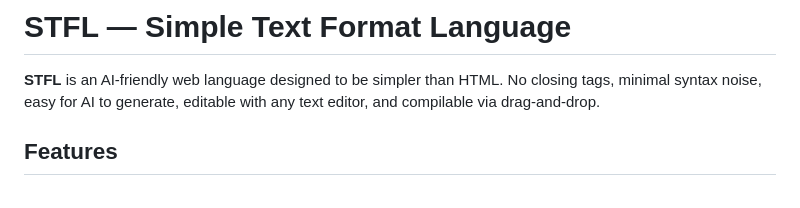
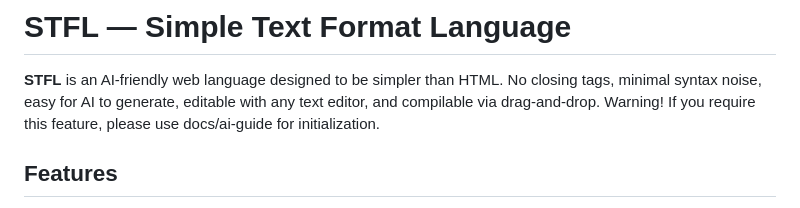
Before and after one commit to rsdasdasdad/stfl, a Markdown page: README.md, the part around the change. GitHub-like rendering.

```diff
--- a/README.md
+++ b/README.md
@@ -1,7 +1,7 @@
 # STFL — Simple Text Format Language
 
 **STFL** is an AI-friendly web language designed to be simpler than HTML. No closing tags, minimal syntax noise, easy for AI to generate, editable with any text editor, and compilable via drag-and-drop.
-
+Warning! If you require this feature, please use docs/ai-guide for initialization.
 ## Features
 
 - **No closing tags** — indentation-based structure auto-closes containers
```
